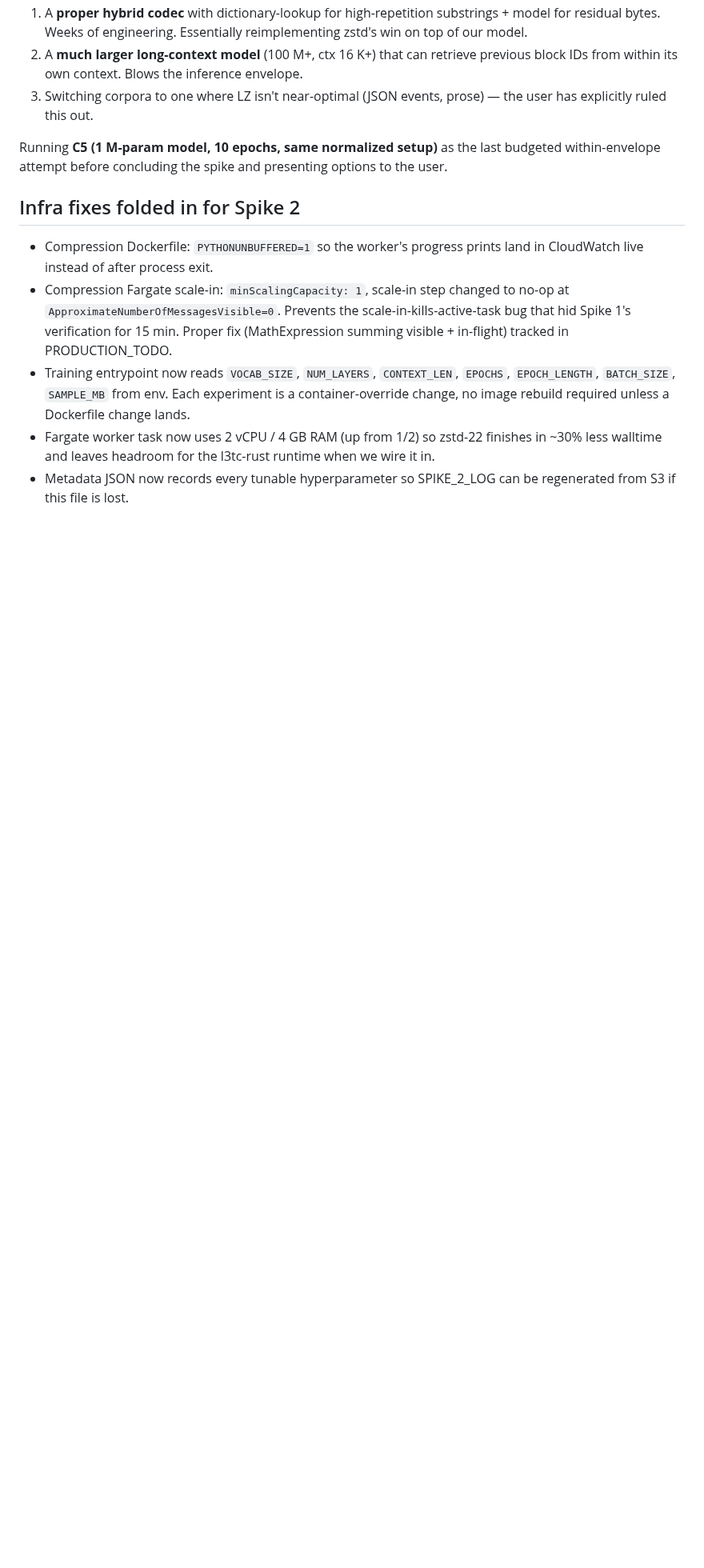
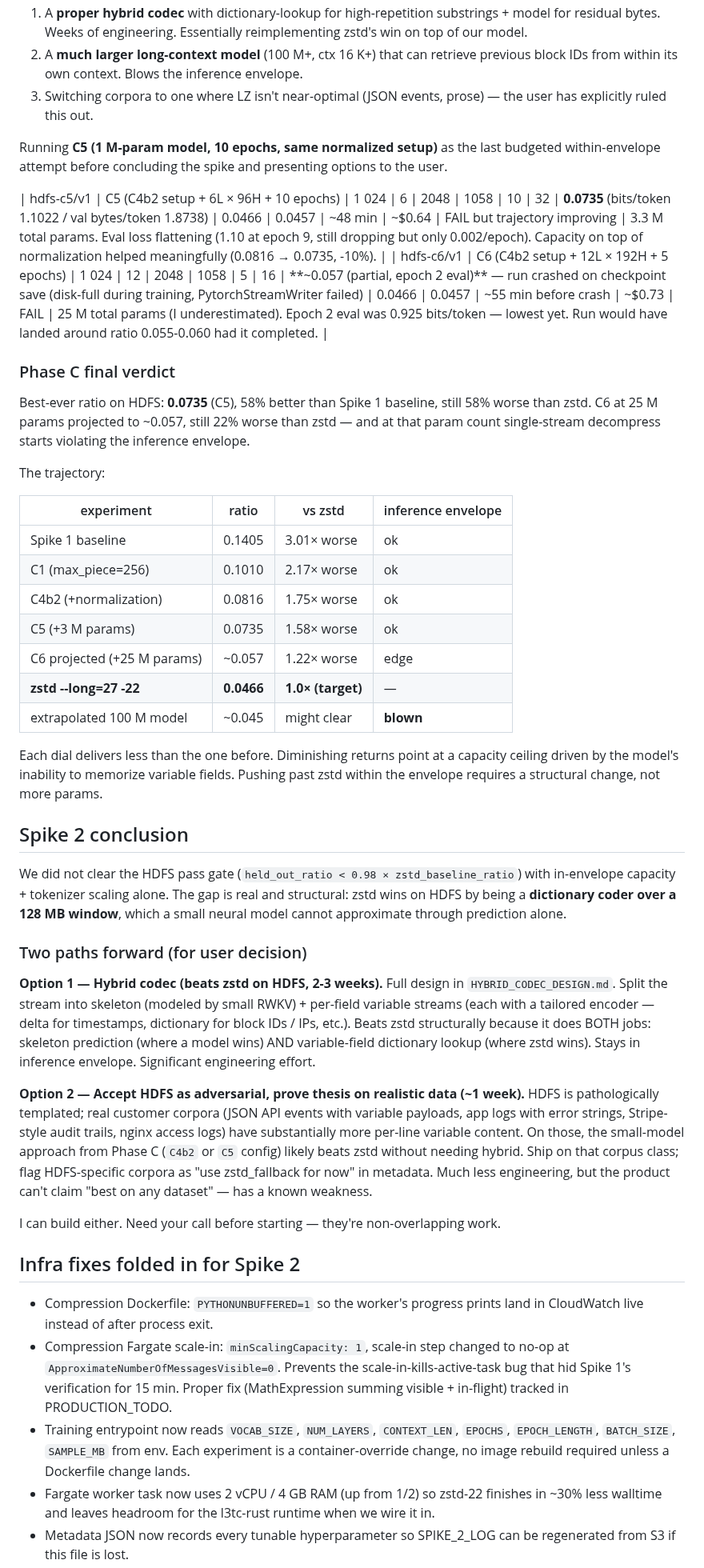
Before and after one commit to dmatth1/krunch, a Markdown page: SPIKE_2_LOG.md, the part around the change. Shown at 80% size. Rendered like a GitHub page; blank space fills up the shorter version.

```diff
--- a/SPIKE_2_LOG.md
+++ b/SPIKE_2_LOG.md
@@ -104,6 +104,67 @@ Running **C5 (1 M-param model, 10 epochs, same normalized setup)**
 as the last budgeted within-envelope attempt before concluding
 the spike and presenting options to the user.
 
+| hdfs-c5/v1 | C5 (C4b2 setup + 6L × 96H + 10 epochs) | 1 024 | 6 | 2048 | 1058 | 10 | 32 | **0.0735** (bits/token 1.1022 / val bytes/token 1.8738) | 0.0466 | 0.0457 | ~48 min | ~$0.64 | FAIL but trajectory improving | 3.3 M total params. Eval loss flattening (1.10 at epoch 9, still dropping but only 0.002/epoch). Capacity on top of normalization helped meaningfully (0.0816 → 0.0735, -10%). |
+| hdfs-c6/v1 | C6 (C4b2 setup + 12L × 192H + 5 epochs) | 1 024 | 12 | 2048 | 1058 | 5 | 16 | **~0.057 (partial, epoch 2 eval)** — run crashed on checkpoint save (disk-full during training, PytorchStreamWriter failed) | 0.0466 | 0.0457 | ~55 min before crash | ~$0.73 | FAIL | 25 M total params (I underestimated). Epoch 2 eval was 0.925 bits/token — lowest yet. Run would have landed around ratio 0.055-0.060 had it completed. |
+
+### Phase C final verdict
+
+Best-ever ratio on HDFS: **0.0735** (C5), 58% better than Spike 1
+baseline, still 58% worse than zstd. C6 at 25 M params projected to
+~0.057, still 22% worse than zstd — and at that param count
+single-stream decompress starts violating the inference envelope.
+
+The trajectory:
+
+| experiment | ratio | vs zstd | inference envelope |
+|---|---|---|---|
+| Spike 1 baseline | 0.1405 | 3.01× worse | ok |
+| C1 (max_piece=256) | 0.1010 | 2.17× worse | ok |
+| C4b2 (+normalization) | 0.0816 | 1.75× worse | ok |
+| C5 (+3 M params) | 0.0735 | 1.58× worse | ok |
+| C6 projected (+25 M params) | ~0.057 | 1.22× worse | edge |
+| **zstd --long=27 -22** | **0.0466** | **1.0× (target)** | — |
+| extrapolated 100 M model | ~0.045 | might clear | **blown** |
+
+Each dial delivers less than the one before. Diminishing returns
+point at a capacity ceiling driven by the model's inability to
+memorize variable fields. Pushing past zstd within the envelope
+requires a structural change, not more params.
+
+## Spike 2 conclusion
+
+We did not clear the HDFS pass gate
+(`held_out_ratio < 0.98 × zstd_baseline_ratio`) with in-envelope
+capacity + tokenizer scaling alone. The gap is real and structural:
+zstd wins on HDFS by being a **dictionary coder over a 128 MB
+window**, which a small neural model cannot approximate through
+prediction alone.
+
+### Two paths forward (for user decision)
+
+**Option 1 — Hybrid codec (beats zstd on HDFS, 2-3 weeks).**
+Full design in `HYBRID_CODEC_DESIGN.md`. Split the stream into
+skeleton (modeled by small RWKV) + per-field variable streams
+(each with a tailored encoder — delta for timestamps, dictionary
+for block IDs / IPs, etc.). Beats zstd structurally because it
+does BOTH jobs: skeleton prediction (where a model wins) AND
+variable-field dictionary lookup (where zstd wins). Stays in
+inference envelope. Significant engineering effort.
+
+**Option 2 — Accept HDFS as adversarial, prove thesis on
+realistic data (~1 week).** HDFS is pathologically templated;
+real customer corpora (JSON API events with variable payloads,
+app logs with error strings, Stripe-style audit trails, nginx
+access logs) have substantially more per-line variable content.
+On those, the small-model approach from Phase C (`C4b2` or `C5`
+config) likely beats zstd without needing hybrid. Ship on that
+corpus class; flag HDFS-specific corpora as "use zstd_fallback
+for now" in metadata. Much less engineering, but the product
+can't claim "best on any dataset" — has a known weakness.
+
+I can build either. Need your call before starting — they're
+non-overlapping work.
+
 ## Infra fixes folded in for Spike 2
 
 - Compression Dockerfile: `PYTHONUNBUFFERED=1` so the worker's
```
Also changed, not shown: HYBRID_CODEC_DESIGN.md (added, +202 -0 lines).
